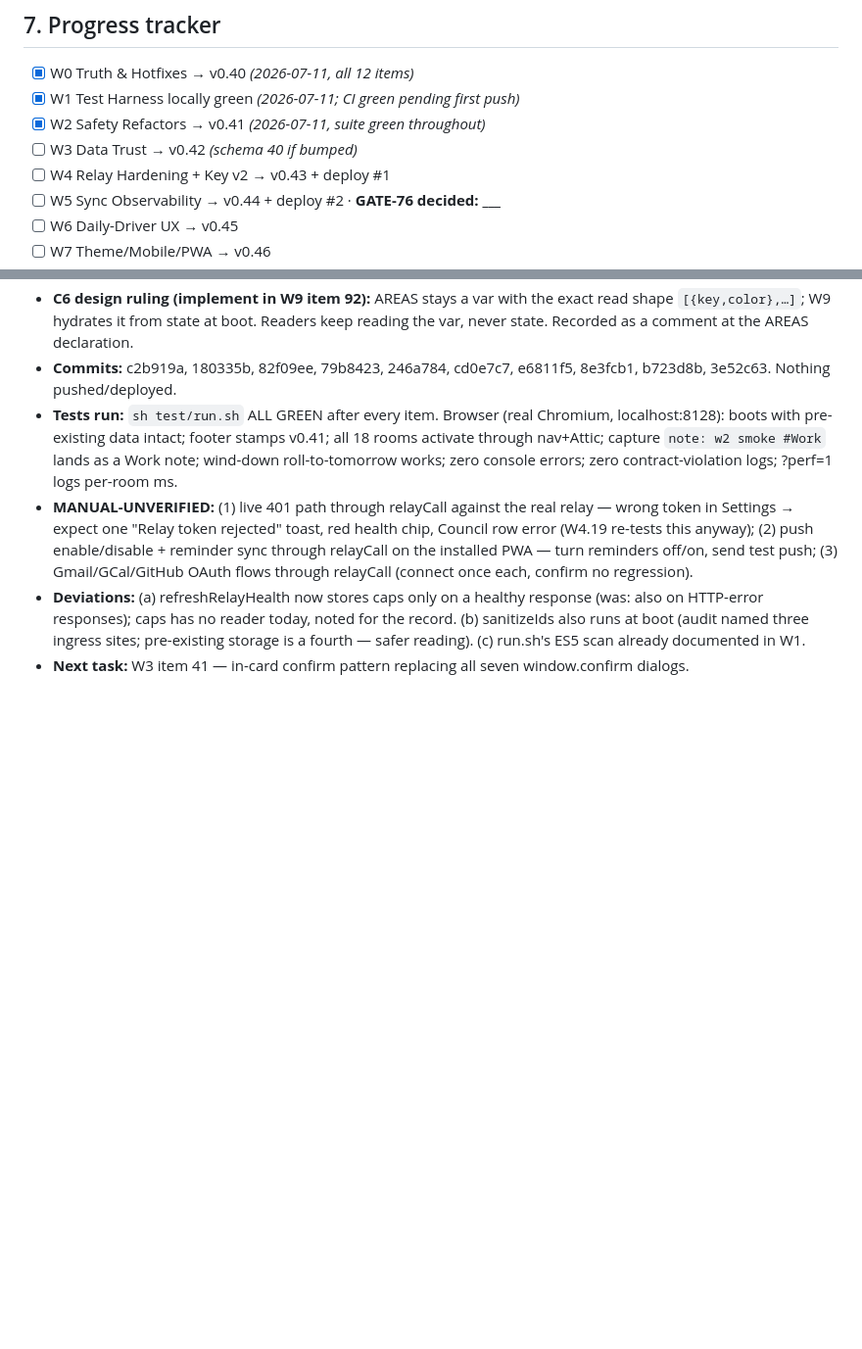
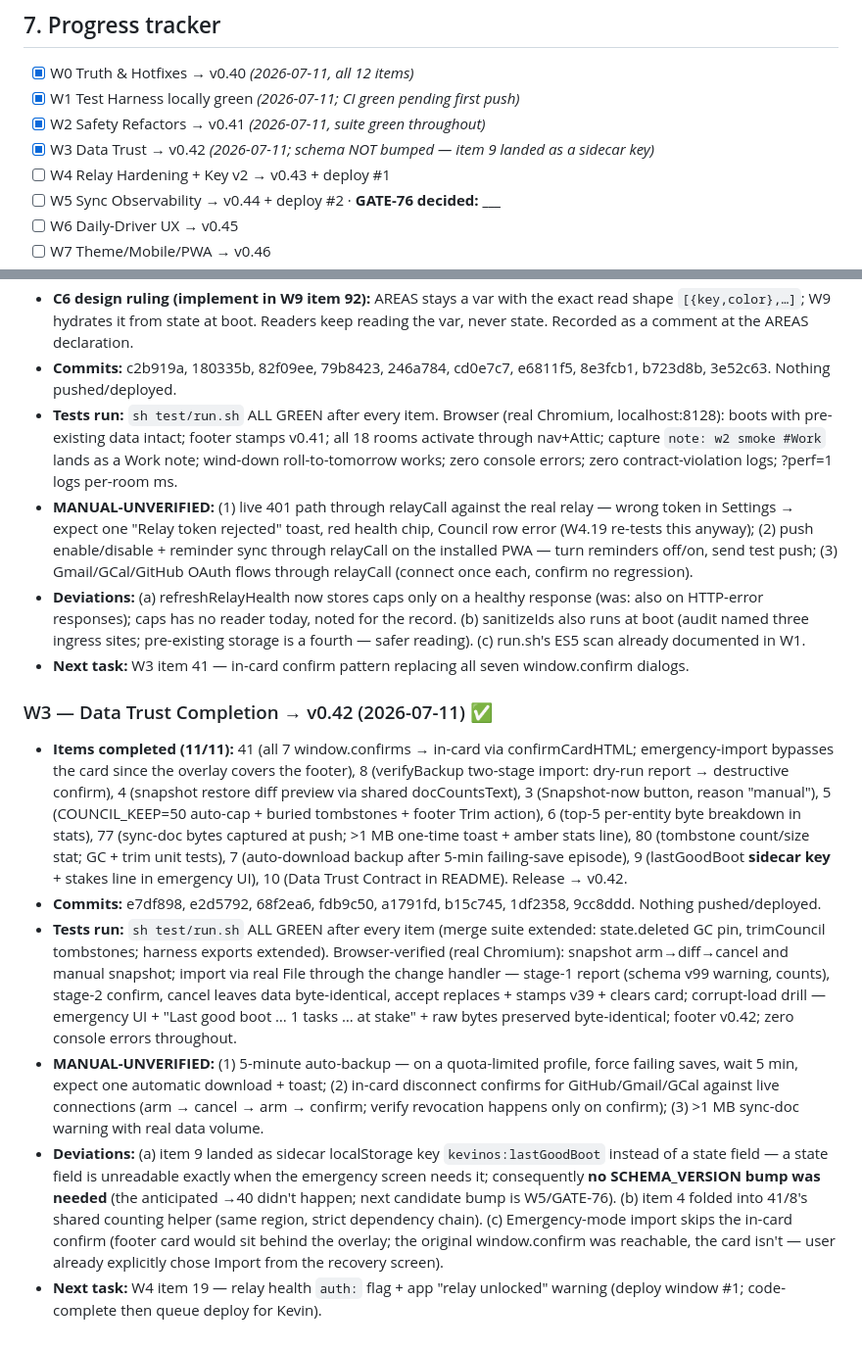
Before and after one commit to KevinBigham/kevinos, a Markdown page: KEVINOS_EXECUTION_ORDER.md, 2 parts joined by grey strips. Shown at 98% size. GitHub-like rendering; blank space fills up the shorter version.

Commit message:
W3: wave log + tracker checkbox
Co-Authored-By: Claude Fable 5 <noreply@anthropic.com>

```diff
--- a/KEVINOS_EXECUTION_ORDER.md
+++ b/KEVINOS_EXECUTION_ORDER.md
@@ -177,7 +177,7 @@ Never run concurrently:
 - [x] W0 Truth & Hotfixes → v0.40 *(2026-07-11, all 12 items)*
 - [x] W1 Test Harness locally green *(2026-07-11; CI green pending first push)*
 - [x] W2 Safety Refactors → v0.41 *(2026-07-11, suite green throughout)*
-- [ ] W3 Data Trust → v0.42 *(schema 40 if bumped)*
+- [x] W3 Data Trust → v0.42 *(2026-07-11; schema NOT bumped — item 9 landed as a sidecar key)*
 - [ ] W4 Relay Hardening + Key v2 → v0.43 + deploy #1
 - [ ] W5 Sync Observability → v0.44 + deploy #2 · **GATE-76 decided: ___**
 - [ ] W6 Daily-Driver UX → v0.45
@@ -228,3 +228,11 @@ Never run concurrently:
 - **MANUAL-UNVERIFIED:** (1) live 401 path through relayCall against the real relay — wrong token in Settings → expect one "Relay token rejected" toast, red health chip, Council row error (W4.19 re-tests this anyway); (2) push enable/disable + reminder sync through relayCall on the installed PWA — turn reminders off/on, send test push; (3) Gmail/GCal/GitHub OAuth flows through relayCall (connect once each, confirm no regression).
 - **Deviations:** (a) refreshRelayHealth now stores caps only on a healthy response (was: also on HTTP-error responses); caps has no reader today, noted for the record. (b) sanitizeIds also runs at boot (audit named three ingress sites; pre-existing storage is a fourth — safer reading). (c) run.sh's ES5 scan already documented in W1.
 - **Next task:** W3 item 41 — in-card confirm pattern replacing all seven window.confirm dialogs.
+
+### W3 — Data Trust Completion → v0.42 (2026-07-11) ✅
+- **Items completed (11/11):** 41 (all 7 window.confirms → in-card via confirmCardHTML; emergency-import bypasses the card since the overlay covers the footer), 8 (verifyBackup two-stage import: dry-run report → destructive confirm), 4 (snapshot restore diff preview via shared docCountsText), 3 (Snapshot-now button, reason "manual"), 5 (COUNCIL_KEEP=50 auto-cap + buried tombstones + footer Trim action), 6 (top-5 per-entity byte breakdown in stats), 77 (sync-doc bytes captured at push; >1 MB one-time toast + amber stats line), 80 (tombstone count/size stat; GC + trim unit tests), 7 (auto-download backup after 5-min failing-save episode), 9 (lastGoodBoot **sidecar key** + stakes line in emergency UI), 10 (Data Trust Contract in README). Release → v0.42.
+- **Commits:** e7df898, e2d5792, 68f2ea6, fdb9c50, a1791fd, b15c745, 1df2358, 9cc8ddd. Nothing pushed/deployed.
+- **Tests run:** `sh test/run.sh` ALL GREEN after every item (merge suite extended: state.deleted GC pin, trimCouncil tombstones; harness exports extended). Browser-verified (real Chromium): snapshot arm→diff→cancel and manual snapshot; import via real File through the change handler — stage-1 report (schema v99 warning, counts), stage-2 confirm, cancel leaves data byte-identical, accept replaces + stamps v39 + clears card; corrupt-load drill — emergency UI + "Last good boot … 1 tasks … at stake" + raw bytes preserved byte-identical; footer v0.42; zero console errors throughout.
+- **MANUAL-UNVERIFIED:** (1) 5-minute auto-backup — on a quota-limited profile, force failing saves, wait 5 min, expect one automatic download + toast; (2) in-card disconnect confirms for GitHub/Gmail/GCal against live connections (arm → cancel → arm → confirm; verify revocation happens only on confirm); (3) >1 MB sync-doc warning with real data volume.
+- **Deviations:** (a) item 9 landed as sidecar localStorage key `kevinos:lastGoodBoot` instead of a state field — a state field is unreadable exactly when the emergency screen needs it; consequently **no SCHEMA_VERSION bump was needed** (the anticipated →40 didn't happen; next candidate bump is W5/GATE-76). (b) item 4 folded into 41/8's shared counting helper (same region, strict dependency chain). (c) Emergency-mode import skips the in-card confirm (footer card would sit behind the overlay; the original window.confirm was reachable, the card isn't — user already explicitly chose Import from the recovery screen).
+- **Next task:** W4 item 19 — relay health `auth:` flag + app "relay unlocked" warning (deploy window #1; code-complete then queue deploy for Kevin).
```
